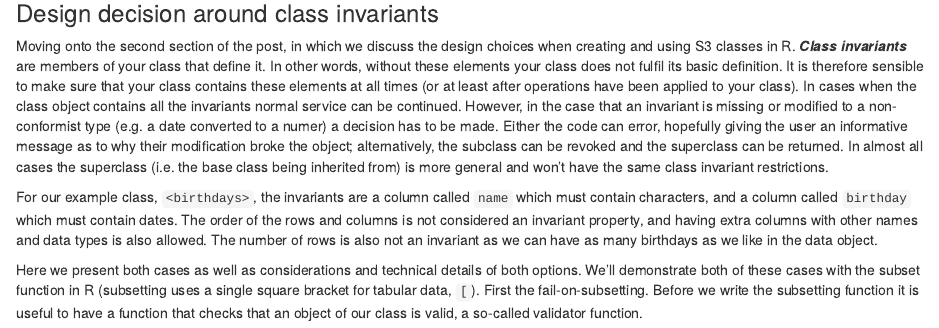
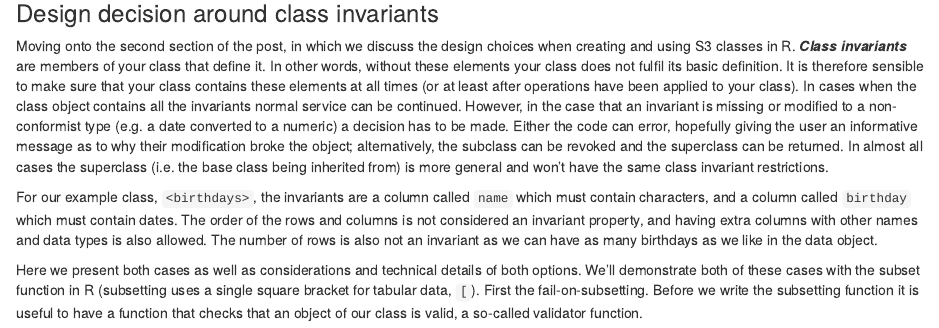
Before and after one commit to joshwlambert/ExtendDataFrames, an R Markdown document (vignettes/Custom-class-and-dplyr-compatibility.Rmd): the page in a window 1100 px wide, from 2440 px down. Rendered offline with R 4.5, knitr and Pandoc, with nearby package versions; drawn as R Markdown's standard HTML page in place of the format the file asks for.

Commit message:
fixed typo

```diff
--- a/vignettes/Custom-class-and-dplyr-compatibility.Rmd
+++ b/vignettes/Custom-class-and-dplyr-compatibility.Rmd
@@ -111,7 +111,7 @@ Useful resources for the "Writing custom data class" section:
 
 ### Design decision around class invariants
 
-Moving onto the second section of the post, in which we discuss the design choices when creating and using S3 classes in R. ***Class invariants*** are members of your class that define it. In other words, without these elements your class does not fulfil its basic definition. It is therefore sensible to make sure that your class contains these elements at all times (or at least after operations have been applied to your class). In cases when the class object contains all the invariants normal service can be continued. However, in the case that an invariant is missing or modified to a non-conformist type (e.g. a date converted to a numer) a decision has to be made. Either the code can error, hopefully giving the user an informative message as to why their modification broke the object; alternatively, the subclass can be revoked and the superclass can be returned. In almost all cases the superclass (i.e. the base class being inherited from) is more general and won't have the same class invariant restrictions.
+Moving onto the second section of the post, in which we discuss the design choices when creating and using S3 classes in R. ***Class invariants*** are members of your class that define it. In other words, without these elements your class does not fulfil its basic definition. It is therefore sensible to make sure that your class contains these elements at all times (or at least after operations have been applied to your class). In cases when the class object contains all the invariants normal service can be continued. However, in the case that an invariant is missing or modified to a non-conformist type (e.g. a date converted to a numeric) a decision has to be made. Either the code can error, hopefully giving the user an informative message as to why their modification broke the object; alternatively, the subclass can be revoked and the superclass can be returned. In almost all cases the superclass (i.e. the base class being inherited from) is more general and won't have the same class invariant restrictions.
 
 For our example class, `<birthdays>`, the invariants are a column called `name` which must contain characters, and a column called `birthday` which must contain dates. The order of the rows and columns is not considered an invariant property, and having extra columns with other names and data types is also allowed. The number of rows is also not an invariant as we can have as many birthdays as we like in the data object.
 
```
